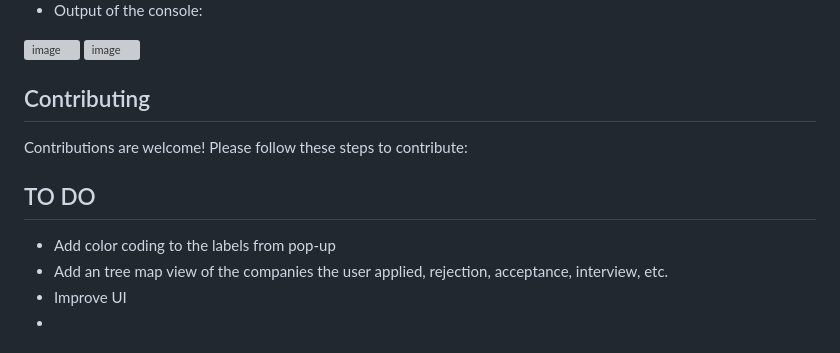
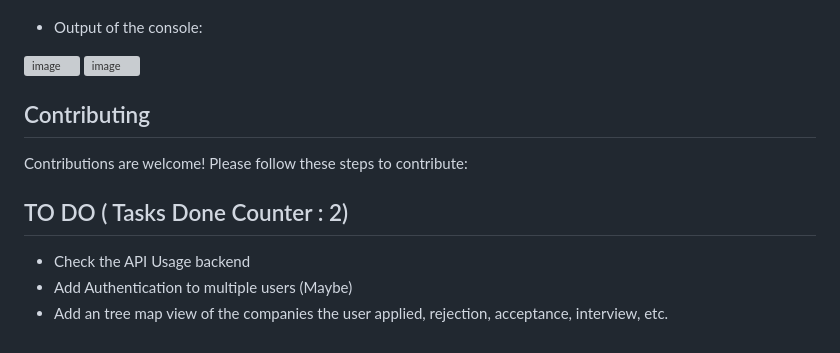
Before and after one commit to prxshetty/JobTrail, a Markdown page: README.md, the part around the change printed below. Drawn GitHub-style; grey boxes are pictures that could not be loaded.

```diff
--- a/README.md
+++ b/README.md
@@ -73,6 +75,8 @@ The reason I went with Google's API instead of the traditional Python script is
 <img width="256" alt="GLabels" src="https://github.com/user-attachments/assets/f8a9bb50-3660-4234-9901-80d89e0a72b0">
 
+
 - Output of the console:
+
 <img width="1504" alt="image" src="https://github.com/user-attachments/assets/bb526259-4232-4cfa-9c39-746052890d59">
 <img width="606" alt="image" src="https://github.com/user-attachments/assets/078c1638-d191-4106-8944-b22f746cb6a7">
 
@@ -80,9 +84,7 @@ The reason I went with Google's API instead of the traditional Python script is
 
 Contributions are welcome! Please follow these steps to contribute:
 
-## TO DO
-
-- Add color coding to the labels from pop-up
+## TO DO ( Tasks Done Counter : 2)
+- Check the API Usage backend
+- Add Authentication to multiple users (Maybe)
 - Add an tree map view of the companies the user applied, rejection, acceptance, interview, etc.
-- Improve UI
--
```
Also changed, not shown: other parts of README.md (+4 -2 lines).
